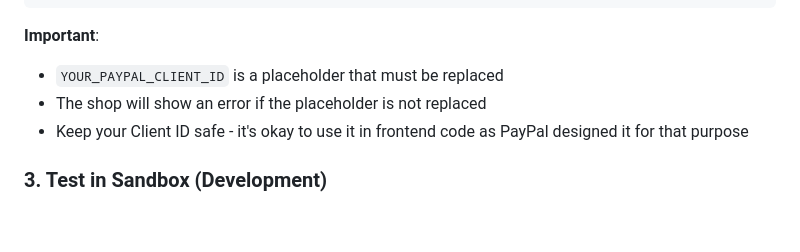
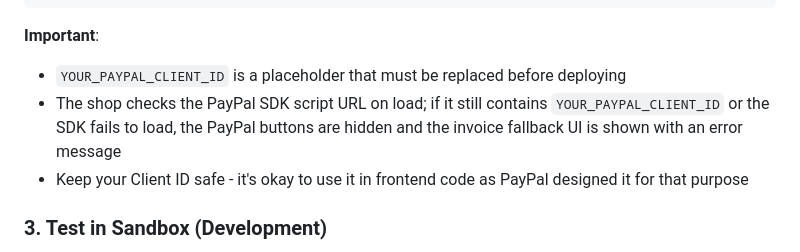
Before and after one commit to AnomFIN/harjunraskaskone, a Markdown page: PAYPAL_SETUP.md, the part around the change. Rendered like a GitHub page; blank space fills up the shorter version.

Commit message:
Update PAYPAL_SETUP.md
Co-authored-by: Copilot <175728472+Copilot@users.noreply.github.com>

````diff
--- a/PAYPAL_SETUP.md
+++ b/PAYPAL_SETUP.md
@@ -42,8 +42,8 @@ Replace `YOUR_PAYPAL_CLIENT_ID` with your actual PayPal Client ID:
 ```
 
 **Important**:
-- `YOUR_PAYPAL_CLIENT_ID` is a placeholder that must be replaced
-- The shop will show an error if the placeholder is not replaced
+- `YOUR_PAYPAL_CLIENT_ID` is a placeholder that must be replaced before deploying
+- The shop checks the PayPal SDK script URL on load; if it still contains `YOUR_PAYPAL_CLIENT_ID` or the SDK fails to load, the PayPal buttons are hidden and the invoice fallback UI is shown with an error message
 - Keep your Client ID safe - it's okay to use it in frontend code as PayPal designed it for that purpose
 
 ### 3. Test in Sandbox (Development)
````
